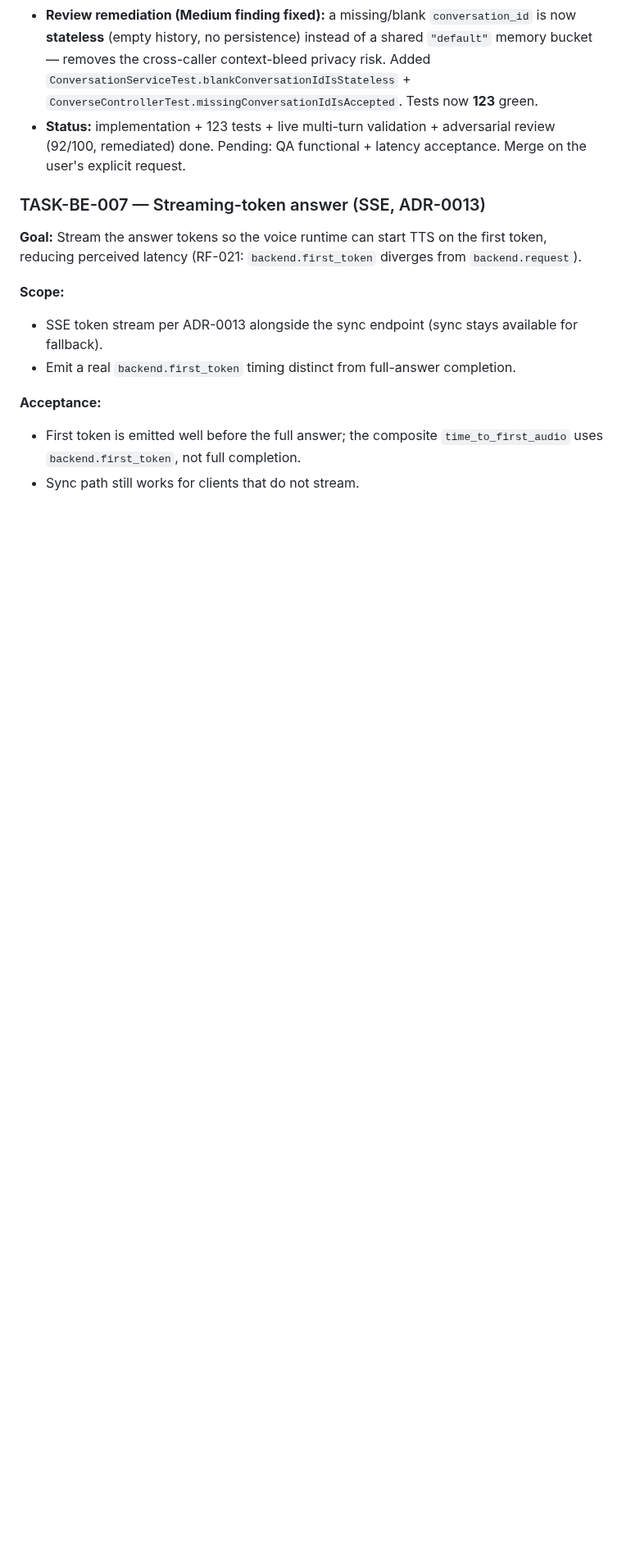
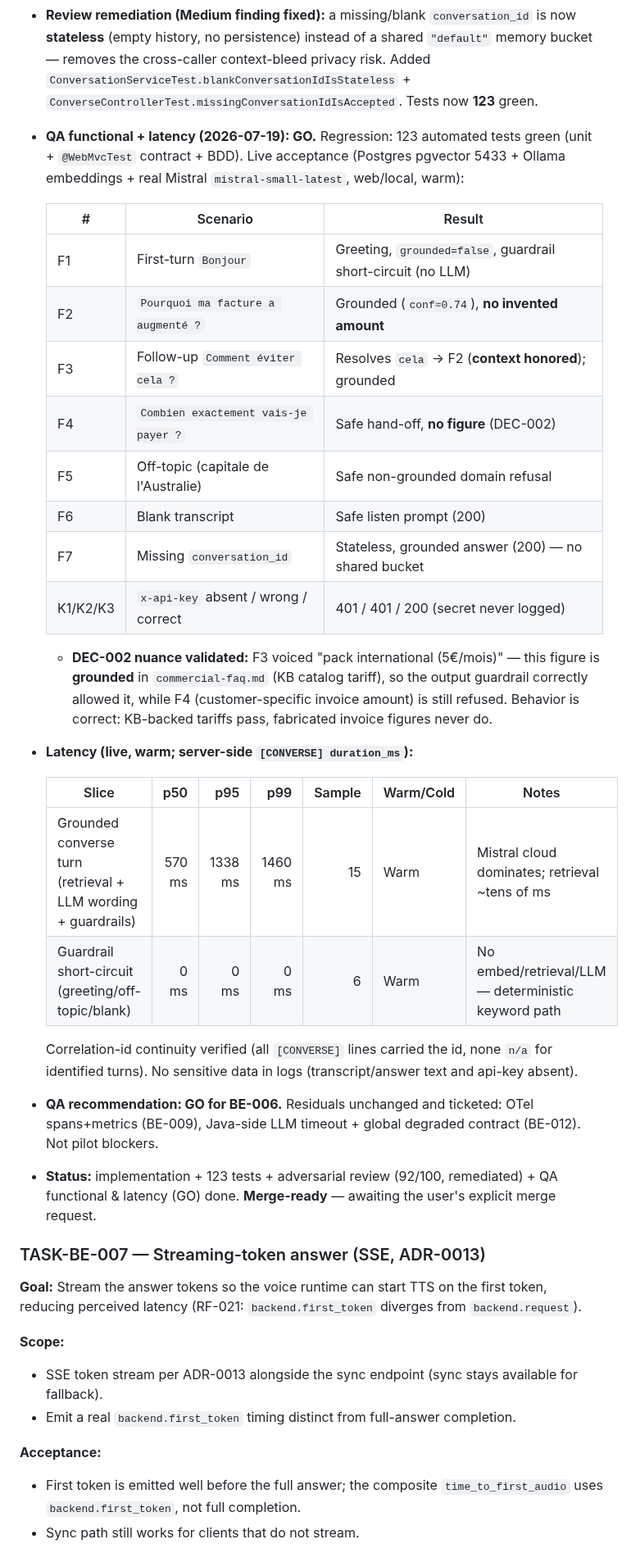
Before and after one commit to tgrimaud/V2V, a Markdown page: product-backlog/sprints/sprint-7-answer-engine.md, the part around the change. Shown at 82% size. Rendered like a GitHub page; blank space fills up the shorter version.

Commit message:
docs(TASK-BE-006): record QA functional + latency results (GO)
Live acceptance on Postgres pgvector + Ollama embeddings + real Mistral:
first-turn greeting, grounded answers with no invented amount, follow-up context
resolution, DEC-002 hand-off (no figure) with the KB-backed 5€/mois tariff nuance
validated, off-topic/blank safe paths, missing conversation_id stateless, and
x-api-key 401/401/200. Latency (warm): grounded turn p50 570 ms / p95 1338 ms /
p99 1460 ms (n=15); guardrail short-circuit 0 ms (n=6). Correlation-id continuity
verified; no sensitive data or secret in logs. QA recommendation: GO. Branch is
merge-ready; merge awaits the user's explicit request.

Co-authored-by: Cursor <cursoragent@cursor.com>

```diff
--- a/product-backlog/sprints/sprint-7-answer-engine.md
+++ b/product-backlog/sprints/sprint-7-answer-engine.md
@@ -567,9 +567,39 @@ already calls.
   bucket — removes the cross-caller context-bleed privacy risk. Added
   `ConversationServiceTest.blankConversationIdIsStateless` +
   `ConverseControllerTest.missingConversationIdIsAccepted`. Tests now **123** green.
-- **Status:** implementation + 123 tests + live multi-turn validation + adversarial review
-  (92/100, remediated) done. Pending: QA functional + latency acceptance. Merge on the
-  user's explicit request.
+- **QA functional + latency (2026-07-19): GO.** Regression: 123 automated tests green
+  (unit + `@WebMvcTest` contract + BDD). Live acceptance (Postgres pgvector 5433 + Ollama
+  embeddings + real Mistral `mistral-small-latest`, web/local, warm):
+
+  | # | Scenario | Result |
+  |---|---|---|
+  | F1 | First-turn `Bonjour` | Greeting, `grounded=false`, guardrail short-circuit (no LLM) |
+  | F2 | `Pourquoi ma facture a augmenté ?` | Grounded (`conf≈0.74`), **no invented amount** |
+  | F3 | Follow-up `Comment éviter cela ?` | Resolves `cela` → F2 (**context honored**); grounded |
+  | F4 | `Combien exactement vais-je payer ?` | Safe hand-off, **no figure** (DEC-002) |
+  | F5 | Off-topic (capitale de l'Australie) | Safe non-grounded domain refusal |
+  | F6 | Blank transcript | Safe listen prompt (200) |
+  | F7 | Missing `conversation_id` | Stateless, grounded answer (200) — no shared bucket |
+  | K1/K2/K3 | `x-api-key` absent / wrong / correct | 401 / 401 / 200 (secret never logged) |
+
+  - **DEC-002 nuance validated:** F3 voiced "pack international (5€/mois)" — this figure is
+    **grounded** in `commercial-faq.md` (KB catalog tariff), so the output guardrail
+    correctly allowed it, while F4 (customer-specific invoice amount) is still refused.
+    Behavior is correct: KB-backed tariffs pass, fabricated invoice figures never do.
+
+- **Latency (live, warm; server-side `[CONVERSE] duration_ms`):**
+
+  | Slice | p50 | p95 | p99 | Sample | Warm/Cold | Notes |
+  |---|---:|---:|---:|---:|---|---|
+  | Grounded converse turn (retrieval + LLM wording + guardrails) | 570 ms | 1338 ms | 1460 ms | 15 | Warm | Mistral cloud dominates; retrieval ~tens of ms |
+  | Guardrail short-circuit (greeting/off-topic/blank) | 0 ms | 0 ms | 0 ms | 6 | Warm | No embed/retrieval/LLM — deterministic keyword path |
+
+  Correlation-id continuity verified (all `[CONVERSE]` lines carried the id, none `n/a` for
+  identified turns). No sensitive data in logs (transcript/answer text and api-key absent).
+- **QA recommendation: GO for BE-006.** Residuals unchanged and ticketed: OTel spans+metrics
+  (BE-009), Java-side LLM timeout + global degraded contract (BE-012). Not pilot blockers.
+- **Status:** implementation + 123 tests + adversarial review (92/100, remediated) + QA
+  functional & latency (GO) done. **Merge-ready** — awaiting the user's explicit merge request.
 
 ### TASK-BE-007 — Streaming-token answer (SSE, ADR-0013)
 
```
